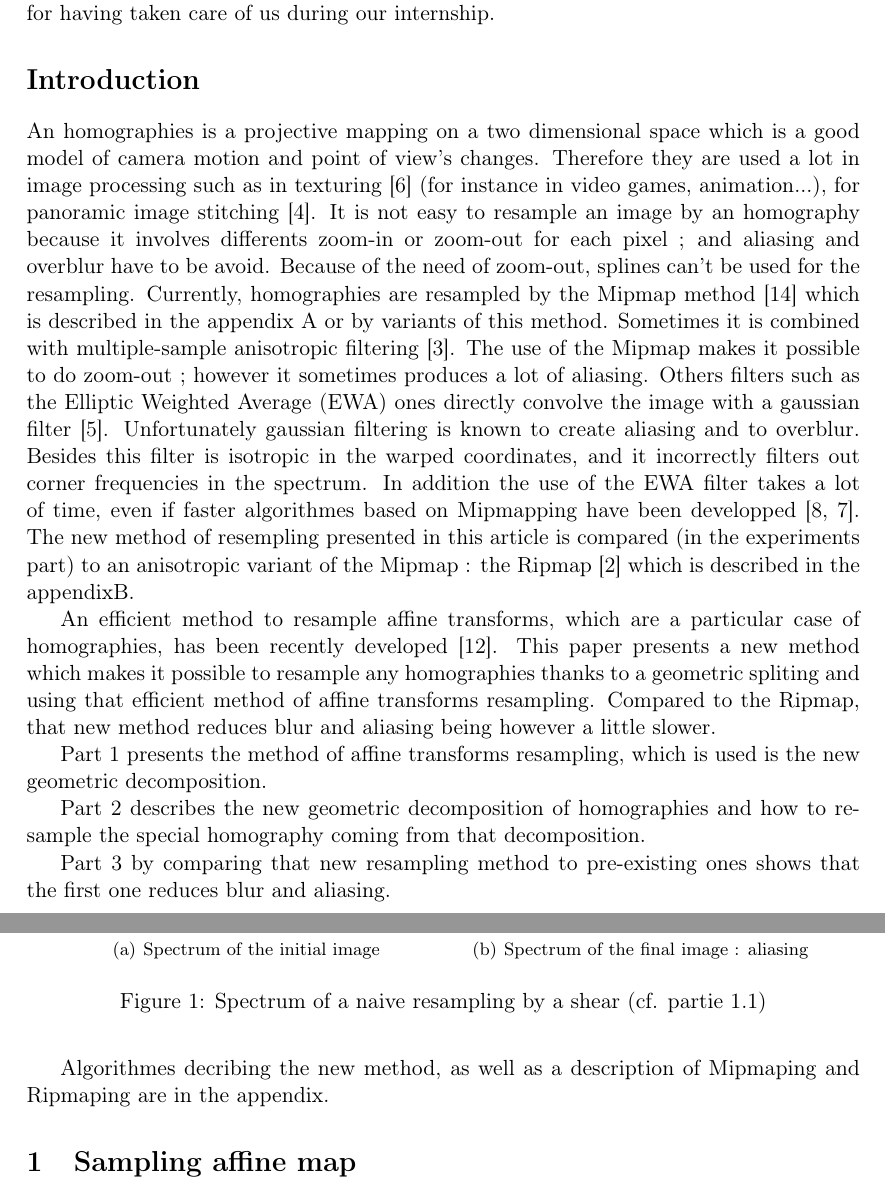
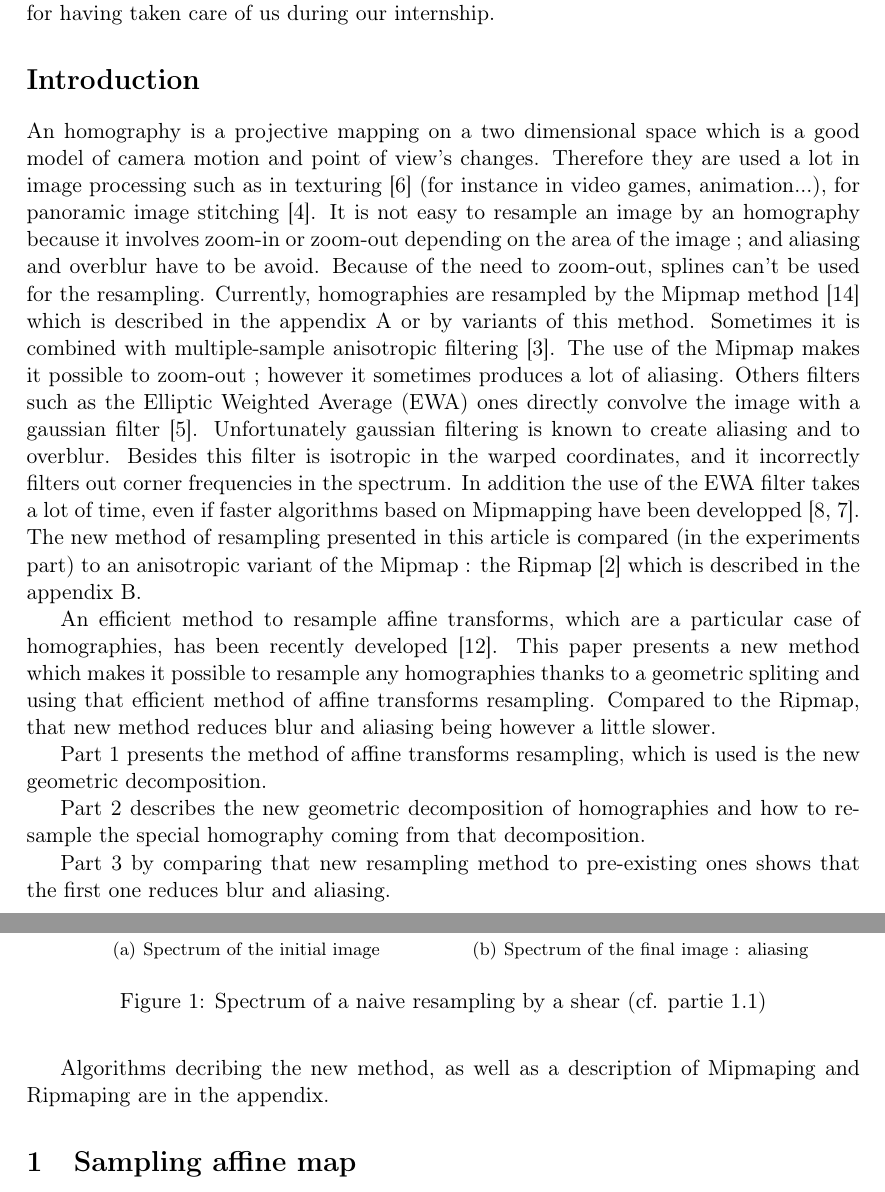
Before and after one commit to hugomoe/DocumentsLaTeX, a LaTeX document (articleEnglish/Article.tex, which reads articleEnglish/Introduction.tex): two parts of pages 3 and 4 of 62, joined at a grey line, cut so that both start at the same text. Compiled offline with pdfLaTeX.

Commit message:
Update Introduction.tex

```diff
--- a/articleEnglish/Introduction.tex
+++ b/articleEnglish/Introduction.tex
@@ -1,6 +1,6 @@
 % contient l'introduction
 
-An homographies is a projective mapping on a two dimensional space which is a good model of camera motion and point of view's changes. Therefore they are used a lot in image processing such as in texturing \cite{heckbert1983texture} (for instance in video games, animation...), for panoramic image stitching \cite{brown2007automatic}. It is not easy to resample an image by an homography because it involves differents zoom-in or zoom-out for each pixel ; and aliasing and overblur have to be avoid. Because of the need of zoom-out, splines can't be used for the resampling. Currently, homographies are resampled by the Mipmap method \cite{williams1983pyramidal} which is described in the appendix \ref{Mipmap_pseudo_code_jt} or by variants of this method. Sometimes it is combined with multiple-sample anisotropic filtering  \cite{barkans1997high}. The use of the Mipmap makes it possible to do zoom-out ; however it sometimes produces a lot of aliasing. Others filters such as the Elliptic Weighted Average (EWA) ones directly convolve the image with a gaussian filter \cite{greene1986creating}. Unfortunately gaussian filtering is known to create aliasing and to overblur. Besides this filter is isotropic in the warped coordinates, and it incorrectly filters out corner frequencies in the spectrum. In addition the use of the EWA filter takes a lot of time, even if faster algorithmes based on Mipmapping have been developped \cite{mccormack1999feline,huttner1999fast}. The new method of resempling presented in this article is compared (in the experiments part) to an anisotropic variant of the Mipmap : the Ripmap \cite{akenine2008real} which is described in the appendix\ref{Ripmap_pseudo_code_jt}.
+An homography is a projective mapping on a two dimensional space which is a good model of camera motion and point of view's changes. Therefore they are used a lot in image processing such as in texturing \cite{heckbert1983texture} (for instance in video games, animation...), for panoramic image stitching \cite{brown2007automatic}. It is not easy to resample an image by an homography because it involves zoom-in or zoom-out depending on the area of the image ; and aliasing and overblur have to be avoid. Because of the need to zoom-out, splines can't be used for the resampling. Currently, homographies are resampled by the Mipmap method \cite{williams1983pyramidal} which is described in the appendix \ref{Mipmap_pseudo_code_jt} or by variants of this method. Sometimes it is combined with multiple-sample anisotropic filtering  \cite{barkans1997high}. The use of the Mipmap makes it possible to zoom-out ; however it sometimes produces a lot of aliasing. Others filters such as the Elliptic Weighted Average (EWA) ones directly convolve the image with a gaussian filter \cite{greene1986creating}. Unfortunately gaussian filtering is known to create aliasing and to overblur. Besides this filter is isotropic in the warped coordinates, and it incorrectly filters out corner frequencies in the spectrum. In addition the use of the EWA filter takes a lot of time, even if faster algorithms based on Mipmapping have been developped \cite{mccormack1999feline,huttner1999fast}. The new method of resampling presented in this article is compared (in the experiments part) to an anisotropic variant of the Mipmap : the Ripmap \cite{akenine2008real} which is described in the appendix \ref{Ripmap_pseudo_code_jt}.
 
 	An efficient method to resample affine transforms, which are a particular case of homographies, has been recently developed \cite{szeliski2010high}. This paper presents a new method which makes it possible to resample any homographies thanks to a geometric spliting and using that efficient method of affine transforms resampling. Compared to the Ripmap, that new method reduces blur and aliasing being however a little slower.
 
@@ -10,4 +10,4 @@ An homographies is a projective mapping on a two dimensional space which is a go
 
 	Part \ref{experiences} by comparing that new resampling method to pre-existing ones shows that the first one reduces blur and aliasing.
 
-	Algorithmes decribing the new method, as well as a description of Mipmaping and Ripmaping are in the appendix.
+	Algorithms decribing the new method, as well as a description of Mipmaping and Ripmaping are in the appendix.
```
